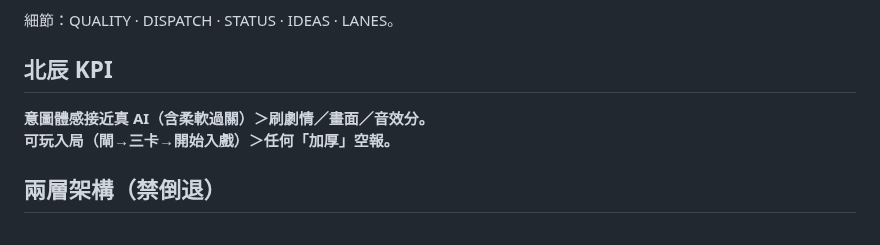
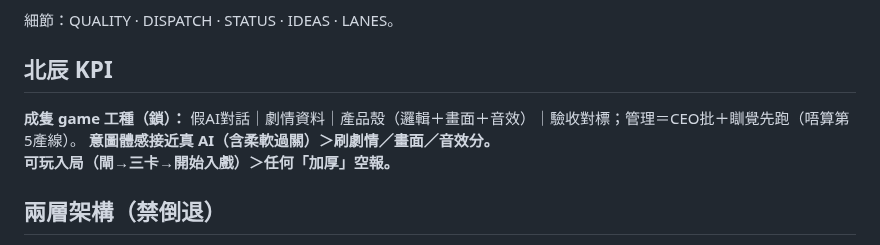
Before and after one commit to manmanchun1987/After-hours, a Markdown page: AUTOMATION.md, the part around the change. GitHub-like rendering.

```diff
--- a/AUTOMATION.md
+++ b/AUTOMATION.md
@@ -10,6 +10,7 @@
 細節：QUALITY · DISPATCH · STATUS · IDEAS · LANES。
 
 ## 北辰 KPI
+**成隻 game 工種（鎖）：** 假AI對話｜劇情資料｜產品殼（邏輯＋畫面＋音效）｜驗收對標；管理＝CEO批＋瞓覺先跑（唔算第5產線）。
 **意圖體感接近真 AI（含柔軟過關）＞刷劇情／畫面／音效分。**
 **可玩入局（閘→三卡→開始入戲）＞任何「加厚」空報。**
 
```
Also changed, not shown: LANES.md (+7 -0 lines), STATUS.md (+2 -0 lines).
